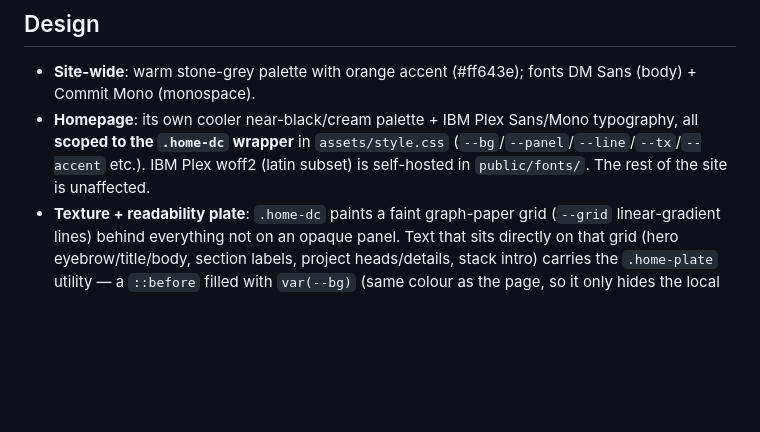
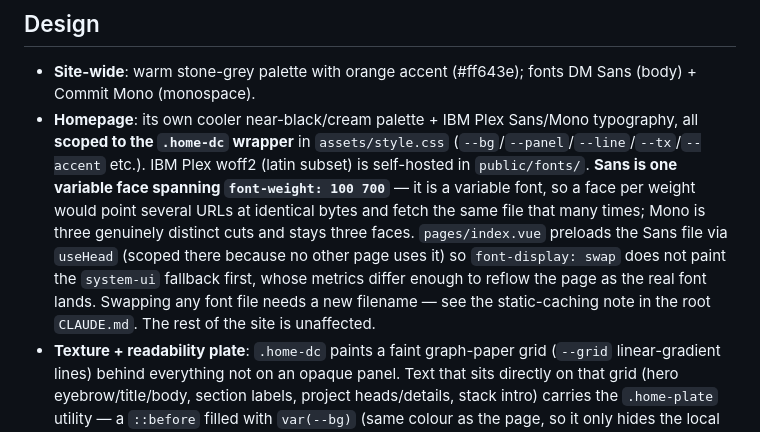
Before and after one commit to kvjanhun/web_kontissa, a Markdown page: frontend/CLAUDE.md, the part around the change. GitHub-like rendering; blank space fills up the shorter version.

```diff
--- a/frontend/CLAUDE.md
+++ b/frontend/CLAUDE.md
@@ -70,7 +70,7 @@ All in `frontend/composables/` (auto-imported):
 ## Design
 
 - **Site-wide**: warm stone-grey palette with orange accent (#ff643e); fonts DM Sans (body) + Commit Mono (monospace).
-- **Homepage**: its own cooler near-black/cream palette + IBM Plex Sans/Mono typography, all **scoped to the `.home-dc` wrapper** in `assets/style.css` (`--bg`/`--panel`/`--line`/`--tx`/`--accent` etc.). IBM Plex woff2 (latin subset) is self-hosted in `public/fonts/`. The rest of the site is unaffected.
+- **Homepage**: its own cooler near-black/cream palette + IBM Plex Sans/Mono typography, all **scoped to the `.home-dc` wrapper** in `assets/style.css` (`--bg`/`--panel`/`--line`/`--tx`/`--accent` etc.). IBM Plex woff2 (latin subset) is self-hosted in `public/fonts/`. **Sans is one variable face spanning `font-weight: 100 700`** — it is a variable font, so a face per weight would point several URLs at identical bytes and fetch the same file that many times; Mono is three genuinely distinct cuts and stays three faces. `pages/index.vue` preloads the Sans file via `useHead` (scoped there because no other page uses it) so `font-display: swap` does not paint the `system-ui` fallback first, whose metrics differ enough to reflow the page as the real font lands. Swapping any font file needs a new filename — see the static-caching note in the root `CLAUDE.md`. The rest of the site is unaffected.
 - **Texture + readability plate**: `.home-dc` paints a faint graph-paper grid (`--grid` linear-gradient lines) behind everything not on an opaque panel. Text that sits directly on that grid (hero eyebrow/title/body, section labels, project heads/details, stack intro) carries the `.home-plate` utility — a `::before` filled with `var(--bg)` (same colour as the page, so it only hides the local grid lines, never reads as a box) masked by the **intersection of a horizontal and a vertical linear gradient** (`mask-composite: intersect`, with `-webkit-mask-composite: source-in` fallback), so the fill feathers to transparent on every edge and the texture re-emerges around each block. Panels (stack table, terminal frame, screenshots) and the footer (`--bg-2`) are already opaque, so they don't need it.
 - Dark/light mode via `.dark` class on `<html>` with CSS custom property overrides (one toggle/store/flash-prevention drives both palettes)
 - Mobile-first: always-hamburger nav
```
Also changed, not shown: CLAUDE.md (+1 -0 lines), server/README.md (+38 -4 lines).
